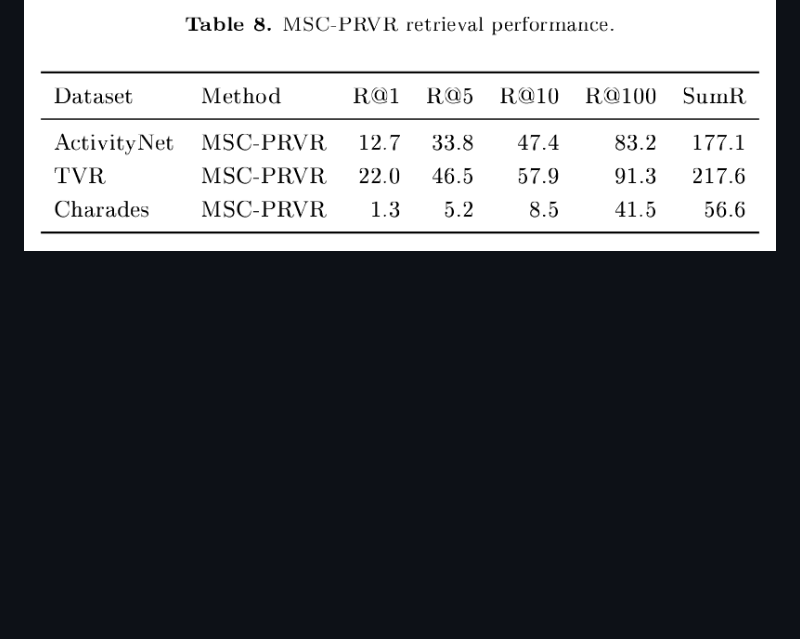
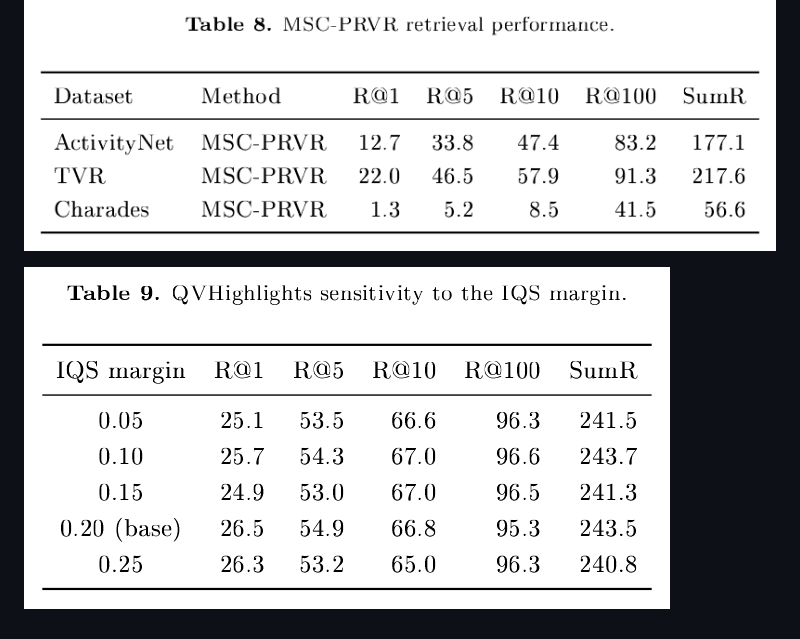
Before and after one commit to jaewoogwak/rebuttal, a Markdown page: README.md, the part around the change. Drawn GitHub-style; pictures changed too: rendered/table-9.png (added); blank space fills up the shorter version.

Commit message:
Add QVHighlights IQS margin sensitivity table

```diff
--- a/README.md
+++ b/README.md
@@ -15,3 +15,5 @@
 ![Table 7](rendered/table-7.png)
 
 ![Table 8](rendered/table-8.png)
+
+![Table 9](rendered/table-9.png)
```
Also changed, not shown: 2 other files.
